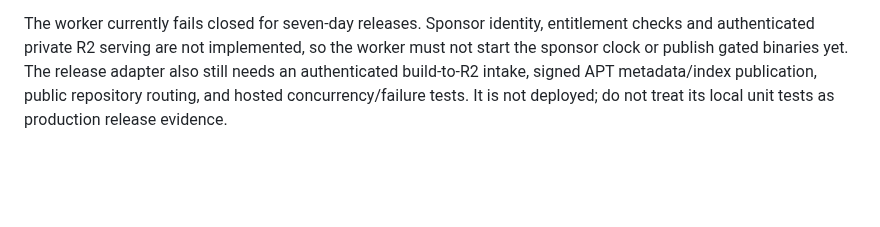
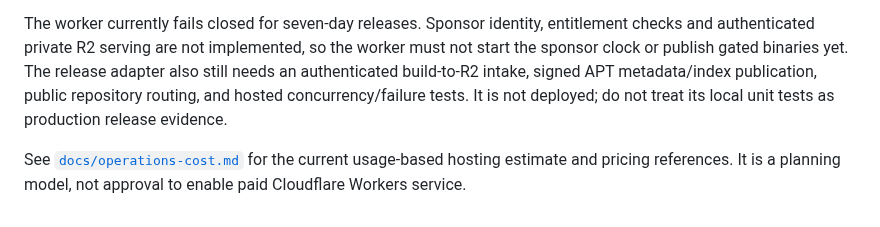
Before and after one commit to apt-to/platform, a Markdown page: README.md, the part around the change. Rendered like a GitHub page; blank space fills up the shorter version.

Commit message:
Document current AptTo hosting cost model

```diff
--- a/README.md
+++ b/README.md
@@ -37,3 +37,5 @@ The catalogue source is ready for deployment, but it is not live on `apt.to`. Cl
 `worker/` contains the current R2-backed release-state adapter and a 15-minute Cloudflare Cron Trigger. It uses conditional R2 writes for compare-and-swap state updates, checks a successful package-verification Actions run, binds that run to the exact signed tag and source commit on `aptto/focal`, uploads staged immediate-public assets to draft GitHub Releases, reads them back to check SHA-256, and publishes only when GitHub immutable releases are enabled. The reconciler audits already-published release bytes against the recorded hashes. Configure the R2 bucket binding and Worker secrets `GITHUB_TOKEN` (GitHub App permissions: Actions read on `apt-to/platform`; Contents read/write and Administration read on the two packaging repositories) and `RELEASE_ADMIN_TOKEN` before deployment. Do not put either value in this repository or a public workflow log.
 
 The worker currently fails closed for seven-day releases. Sponsor identity, entitlement checks and authenticated private R2 serving are not implemented, so the worker must not start the sponsor clock or publish gated binaries yet. The release adapter also still needs an authenticated build-to-R2 intake, signed APT metadata/index publication, public repository routing, and hosted concurrency/failure tests. It is not deployed; do not treat its local unit tests as production release evidence.
+
+See [`docs/operations-cost.md`](docs/operations-cost.md) for the current usage-based hosting estimate and pricing references. It is a planning model, not approval to enable paid Cloudflare Workers service.
```
Also changed, not shown: docs/operations-cost.md (added, +26 -0 lines).
